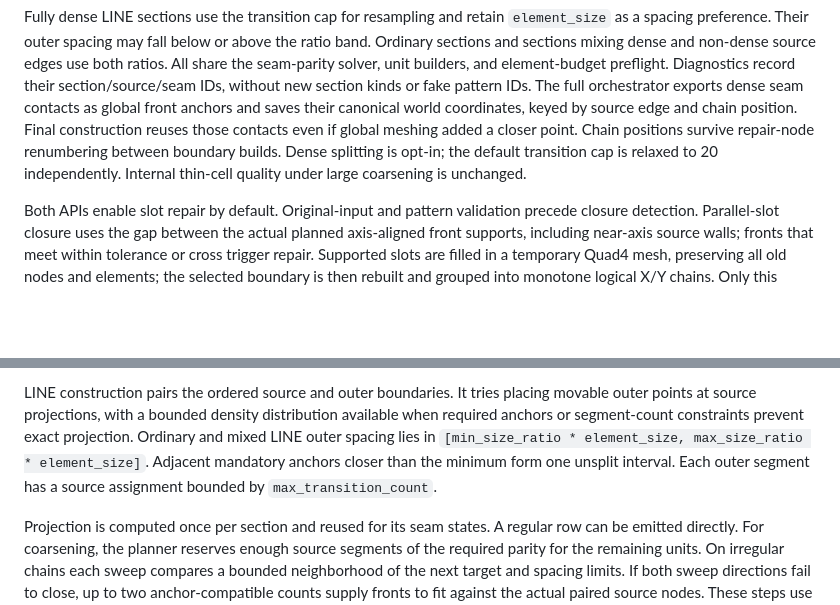
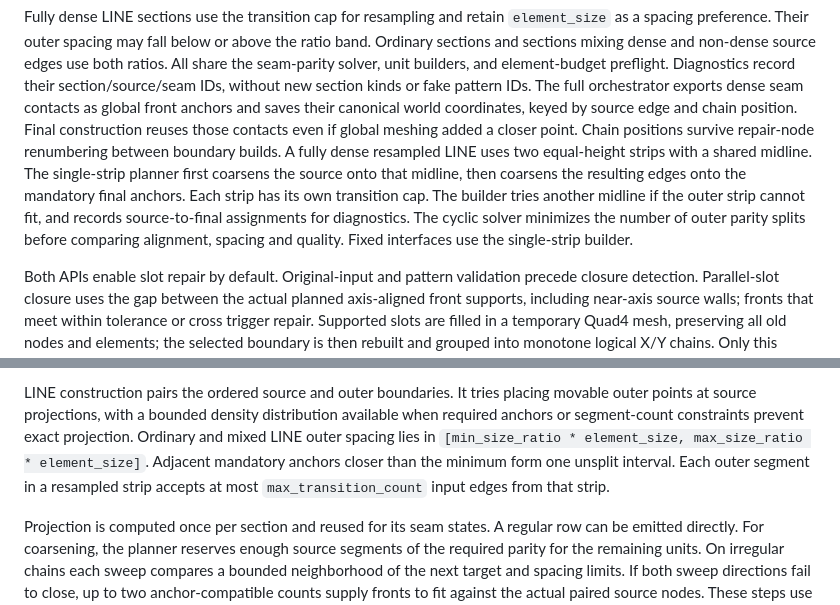
Before and after one commit to henry861010/mesher, a Markdown page: docs/architecture.md, 2 parts joined by grey strips. Drawn GitHub-style; blank space fills up the shorter version.

```diff
--- a/docs/architecture.md
+++ b/docs/architecture.md
@@ -182,8 +182,14 @@ IDs. The full orchestrator exports dense seam contacts as global front anchors
 and saves their canonical world coordinates, keyed by source edge and chain
 position. Final construction reuses those contacts even if global meshing added
 a closer point. Chain positions survive repair-node renumbering between boundary
-builds. Dense splitting is opt-in; the default transition cap is relaxed to 20
-independently. Internal thin-cell quality under large coarsening is unchanged.
+builds. A fully dense resampled LINE uses two equal-height strips with a shared
+midline. The single-strip planner first coarsens the source onto that midline,
+then coarsens the resulting edges onto the mandatory final anchors. Each
+strip has its own transition cap. The builder tries another midline if the
+outer strip cannot fit, and records source-to-final assignments for diagnostics.
+The cyclic solver minimizes the number of
+outer parity splits before comparing alignment, spacing and quality. Fixed
+interfaces use the single-strip builder.
 
 Both APIs enable slot repair by default. Original-input and pattern validation
 precede closure detection. Parallel-slot closure uses the gap between the actual
@@ -293,7 +299,7 @@ distribution available when required anchors or segment-count constraints
 prevent exact projection. Ordinary and mixed LINE outer spacing lies in
 `[min_size_ratio * element_size, max_size_ratio * element_size]`. Adjacent
 mandatory anchors closer than the minimum form one unsplit interval. Each outer
-segment has a source assignment bounded by `max_transition_count`.
+segment in a resampled strip accepts at most `max_transition_count` input edges from that strip.
 
 Projection is computed once per section and reused for its seam states.
 A regular row can be emitted directly. For coarsening, the planner reserves
```
Also changed, not shown: README.md (+15 -5 lines), docs/generate-layer-adaptive-mesh.md (+22 -7 lines), docs/images/dense-adaptive-sections.png, 14 other files.
